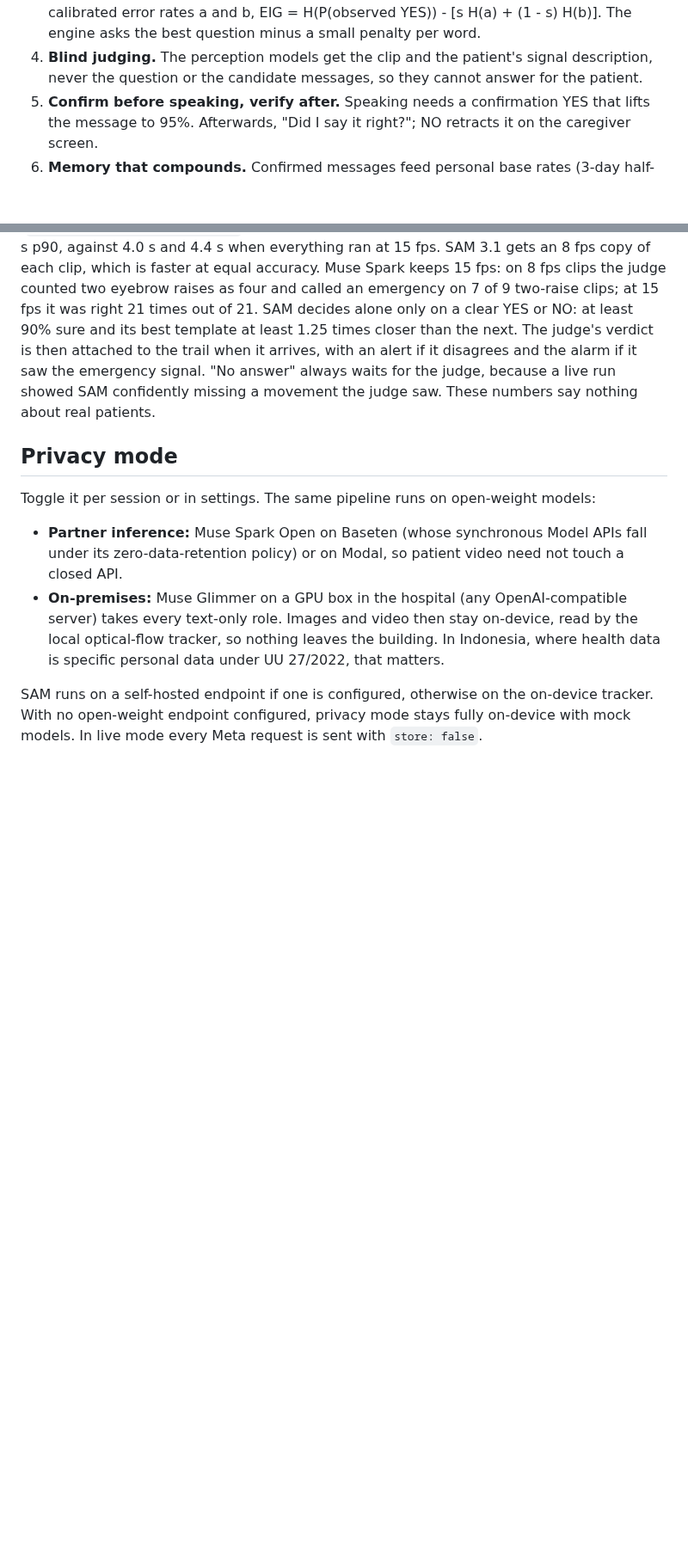
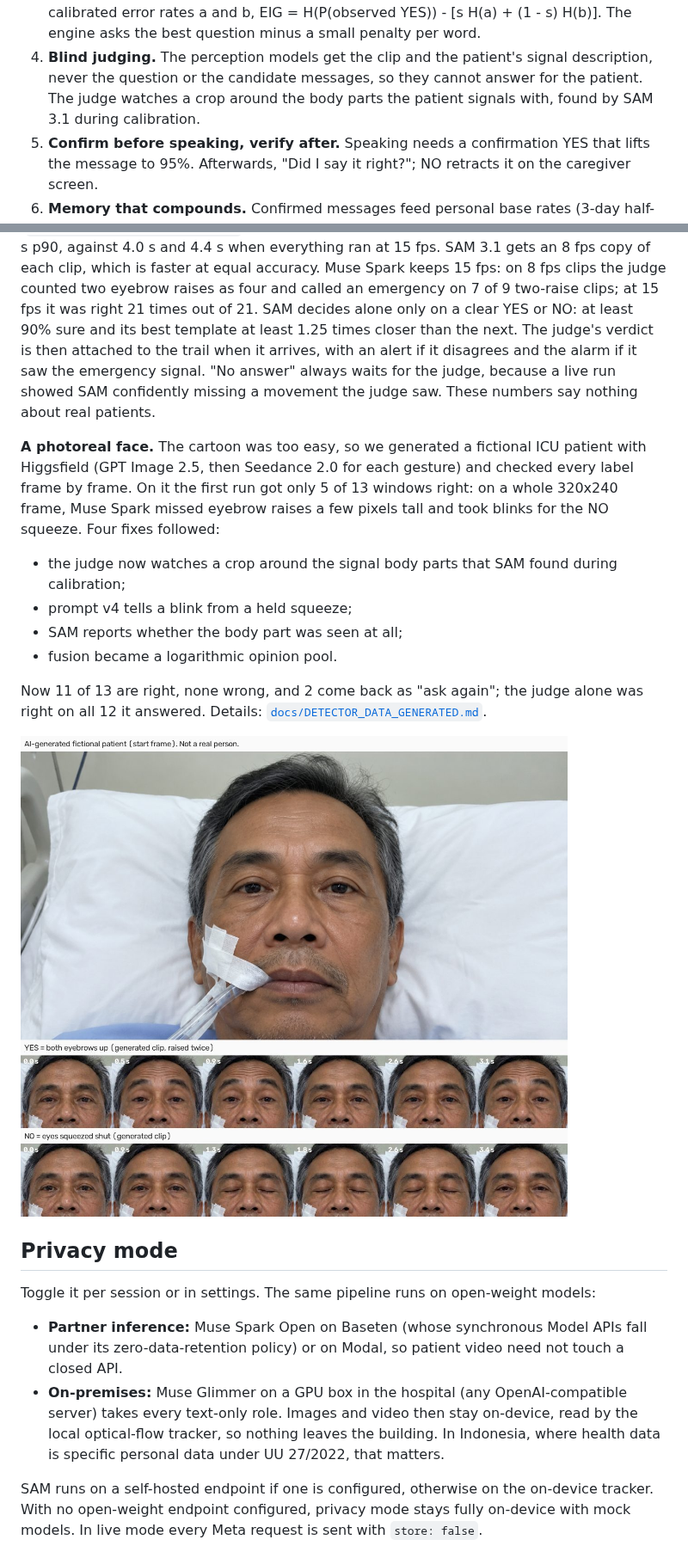
Before and after one commit to 0xNoramiya/ventriloquist, a Markdown page: README.md, 2 parts joined by grey strips. Shown at 86% size. Drawn GitHub-style; pictures changed too: docs/img/generated-patient.jpg (added); blank space fills up the shorter version.

Commit message:
docs: detector results on a generated photoreal patient

```diff
--- a/README.md
+++ b/README.md
@@ -111,7 +111,8 @@ flowchart LR
    error rates a and b, EIG = H(P(observed YES)) - [s H(a) + (1 - s) H(b)]. The engine asks the best
    question minus a small penalty per word.
 4. **Blind judging.** The perception models get the clip and the patient's signal description, never
-   the question or the candidate messages, so they cannot answer for the patient.
+   the question or the candidate messages, so they cannot answer for the patient. The judge watches
+   a crop around the body parts the patient signals with, found by SAM 3.1 during calibration.
 5. **Confirm before speaking, verify after.** Speaking needs a confirmation YES that lifts the message
    to 95%. Afterwards, "Did I say it right?"; NO retracts it on the caregiver screen.
 6. **Memory that compounds.** Confirmed messages feed personal base rates (3-day half-life). After
@@ -195,6 +196,20 @@ judge's verdict is then attached to the trail when it arrives, with an alert if
 alarm if it saw the emergency signal. "No answer" always waits for the judge, because a live run
 showed SAM confidently missing a movement the judge saw. These numbers say nothing about real
 patients.
+
+**A photoreal face.** The cartoon was too easy, so we generated a fictional ICU patient with
+Higgsfield (GPT Image 2.5, then Seedance 2.0 for each gesture) and checked every label frame by
+frame. On it the first run got only 5 of 13 windows right: on a whole 320x240 frame, Muse Spark
+missed eyebrow raises a few pixels tall and took blinks for the NO squeeze. Four fixes followed:
+- the judge now watches a crop around the signal body parts that SAM found during calibration;
+- prompt v4 tells a blink from a held squeeze;
+- SAM reports whether the body part was seen at all;
+- fusion became a logarithmic opinion pool.
+
+Now 11 of 13 are right, none wrong, and 2 come back as "ask again"; the judge alone was right on all
+12 it answered. Details: [`docs/DETECTOR_DATA_GENERATED.md`](docs/DETECTOR_DATA_GENERATED.md).
+
+![Generated patient and gestures](docs/img/generated-patient.jpg)
 
 ## Privacy mode
 
```
Also changed, not shown: HACKATHON_LOG.md (+1 -0 lines), docs/DETECTOR_DATA_GENERATED.md (added, +71 -0 lines), docs/DETECTOR_EVAL_GENERATED.md (added, +42 -0 lines), docs/DETECTOR_EVAL_SYNTHETIC.md (+4 -4 lines).
